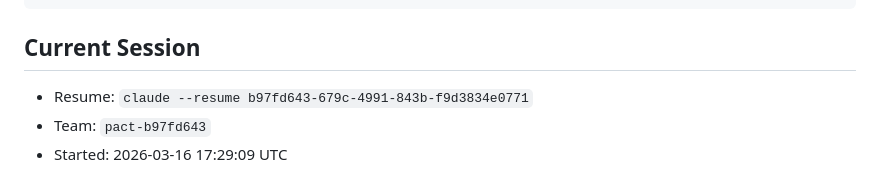
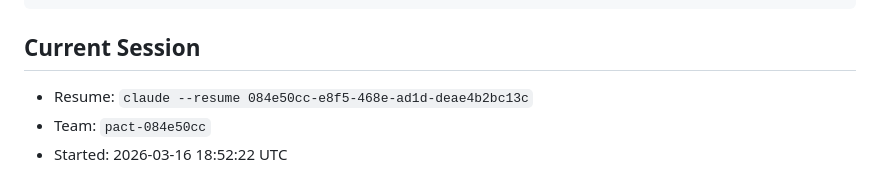
Before and after one commit to support702/maps-autopilot, a Markdown page: CLAUDE.md, the part around the change. Rendered like a GitHub page.

```diff
--- a/CLAUDE.md
+++ b/CLAUDE.md
@@ -2349,7 +2349,7 @@ GRANT ALL PRIVILEGES ON ALL SEQUENCES IN SCHEMA public TO n8n_user;
 <!-- SESSION_START -->
 ## Current Session
 <!-- Auto-managed by session_init hook. Overwritten each session. -->
-- Resume: `claude --resume b97fd643-679c-4991-843b-f9d3834e0771`
-- Team: `pact-b97fd643`
-- Started: 2026-03-16 17:29:09 UTC
+- Resume: `claude --resume 084e50cc-e8f5-468e-ad1d-deae4b2bc13c`
+- Team: `pact-084e50cc`
+- Started: 2026-03-16 18:52:22 UTC
 <!-- SESSION_END -->
```
